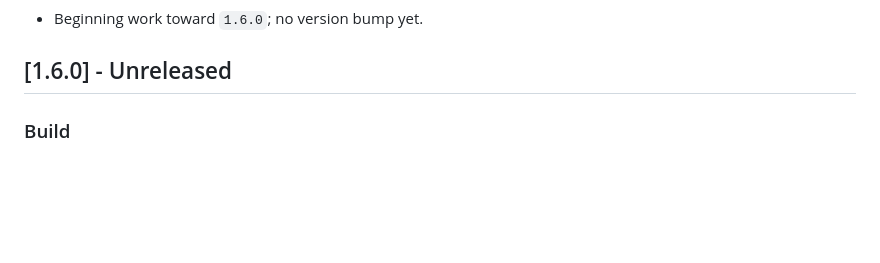
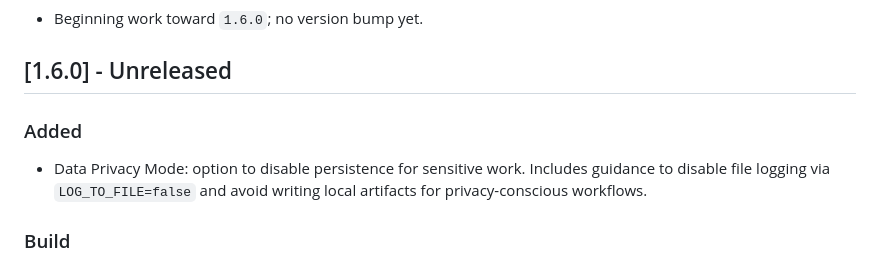
Before and after one commit to qtaura/ScriptAI, a Markdown page: CHANGELOG.md, the part around the change. Rendered like a GitHub page; blank space fills up the shorter version.

Commit message:
docs(changelog): record Data Privacy Mode under 1.6.0 (Unreleased)

```diff
--- a/CHANGELOG.md
+++ b/CHANGELOG.md
@@ -44,6 +44,9 @@ and this project adheres to [Semantic Versioning](https://semver.org/spec/v2.0.0
 - Beginning work toward `1.6.0`; no version bump yet.
 
 ## [1.6.0] - Unreleased
+
+### Added
+- Data Privacy Mode: option to disable persistence for sensitive work. Includes guidance to disable file logging via `LOG_TO_FILE=false` and avoid writing local artifacts for privacy-conscious workflows.
 
 ### Build
 - Remove duplicate `playwright` package from frontend devDependencies; keep `@playwright/test`. Regenerated `frontend/package-lock.json` to resolve conflicts and ensure reproducible `npm ci` in CI.
```
